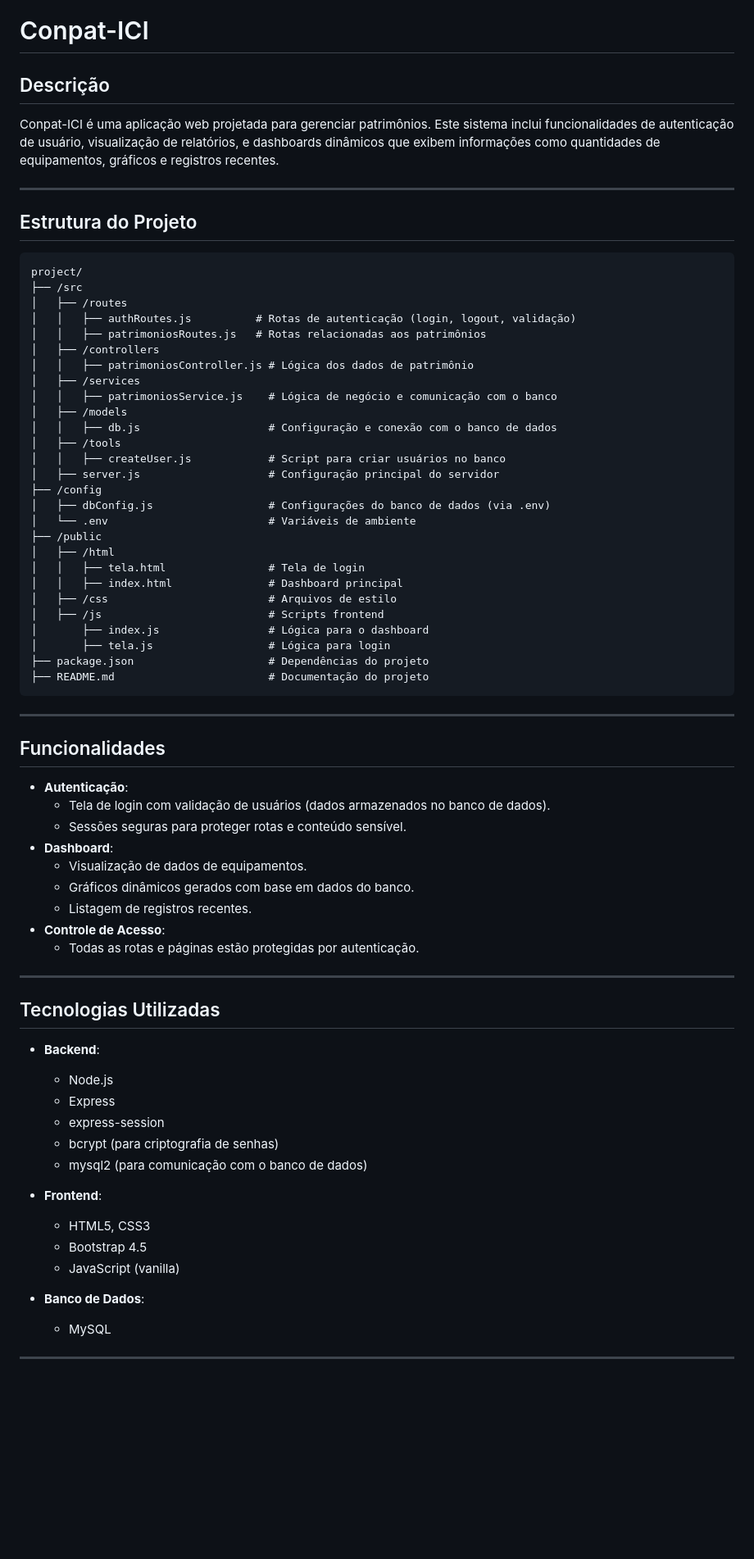
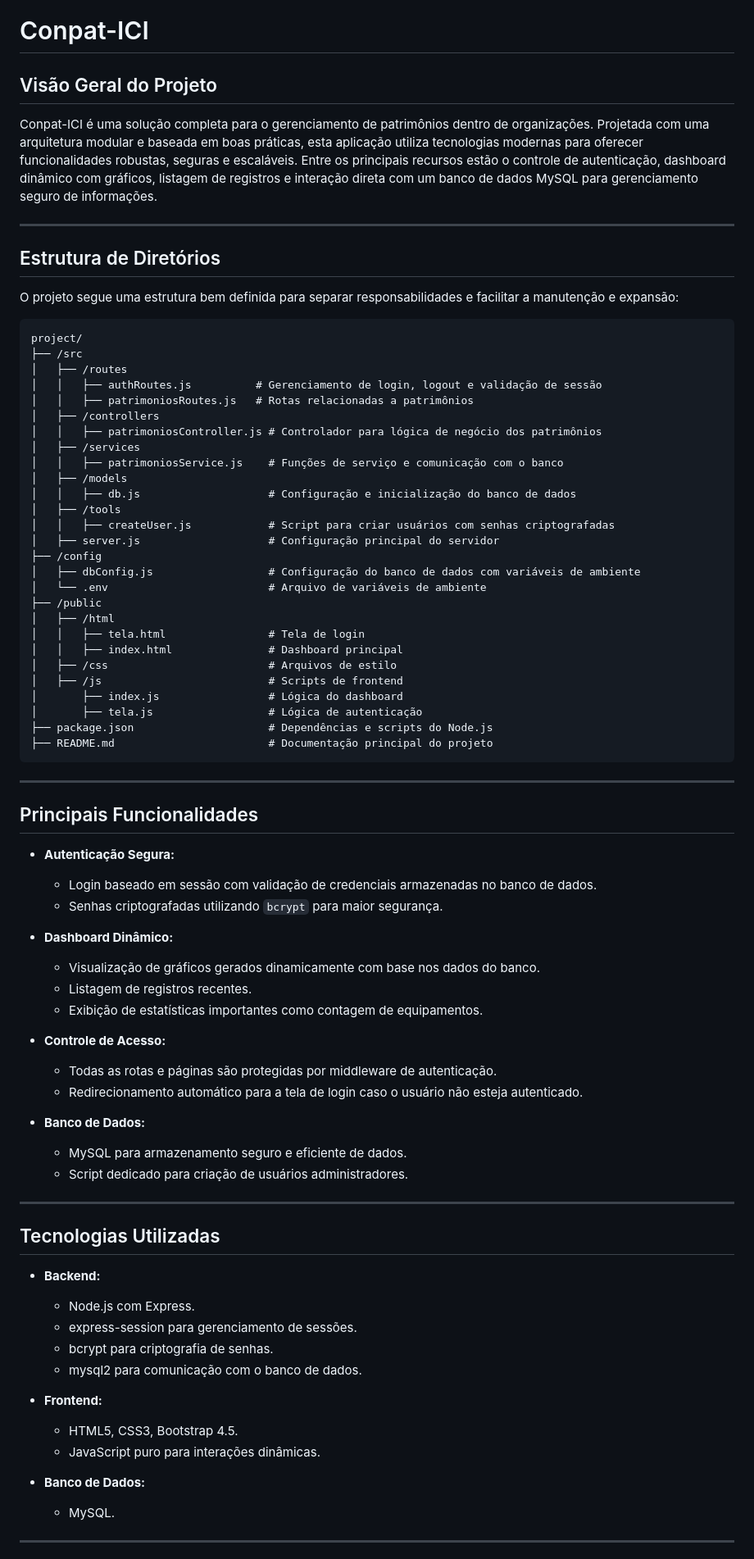
Before and after one commit to DevLucasLopes47/Conpat-ICI, a Markdown page: README.md, the part around the change printed below. Shown: that part at 82% size. Rendered like a GitHub page; blank space fills up the shorter version.

````diff
--- a/README.md
+++ b/README.md
@@ -1,74 +1,81 @@
 # Conpat-ICI
 
-## Descrição
-Conpat-ICI é uma aplicação web projetada para gerenciar patrimônios. Este sistema inclui funcionalidades de autenticação de usuário, visualização de relatórios, e dashboards dinâmicos que exibem informações como quantidades de equipamentos, gráficos e registros recentes.
+## Visão Geral do Projeto
+Conpat-ICI é uma solução completa para o gerenciamento de patrimônios dentro de organizações. Projetada com uma arquitetura modular e baseada em boas práticas, esta aplicação utiliza tecnologias modernas para oferecer funcionalidades robustas, seguras e escaláveis. Entre os principais recursos estão o controle de autenticação, dashboard dinâmico com gráficos, listagem de registros e interação direta com um banco de dados MySQL para gerenciamento seguro de informações.
 
 ---
 
-## Estrutura do Projeto
+## Estrutura de Diretórios
+
+O projeto segue uma estrutura bem definida para separar responsabilidades e facilitar a manutenção e expansão:
 
 ```
 project/
 ├── /src
 │   ├── /routes
-│   │   ├── authRoutes.js          # Rotas de autenticação (login, logout, validação)
-│   │   ├── patrimoniosRoutes.js   # Rotas relacionadas aos patrimônios
+│   │   ├── authRoutes.js          # Gerenciamento de login, logout e validação de sessão
+│   │   ├── patrimoniosRoutes.js   # Rotas relacionadas a patrimônios
 │   ├── /controllers
-│   │   ├── patrimoniosController.js # Lógica dos dados de patrimônio
+│   │   ├── patrimoniosController.js # Controlador para lógica de negócio dos patrimônios
 │   ├── /services
-│   │   ├── patrimoniosService.js    # Lógica de negócio e comunicação com o banco
+│   │   ├── patrimoniosService.js    # Funções de serviço e comunicação com o banco
 │   ├── /models
-│   │   ├── db.js                    # Configuração e conexão com o banco de dados
+│   │   ├── db.js                    # Configuração e inicialização do banco de dados
 │   ├── /tools
-│   │   ├── createUser.js            # Script para criar usuários no banco
+│   │   ├── createUser.js            # Script para criar usuários com senhas criptografadas
 │   ├── server.js                    # Configuração principal do servidor
 ├── /config
-│   ├── dbConfig.js                  # Configurações do banco de dados (via .env)
-│   └── .env                         # Variáveis de ambiente
+│   ├── dbConfig.js                  # Configuração do banco de dados com variáveis de ambiente
+│   └── .env                         # Arquivo de variáveis de ambiente
 ├── /public
 │   ├── /html
 │   │   ├── tela.html                # Tela de login
 │   │   ├── index.html               # Dashboard principal
 │   ├── /css                         # Arquivos de estilo
-│   ├── /js                          # Scripts frontend
-│       ├── index.js                 # Lógica para o dashboard
-│       ├── tela.js                  # Lógica para login
-├── package.json                     # Dependências do projeto
-├── README.md                        # Documentação do projeto
+│   ├── /js                          # Scripts de frontend
+│       ├── index.js                 # Lógica do dashboard
+│       ├── tela.js                  # Lógica de autenticação
+├── package.json                     # Dependências e scripts do Node.js
+├── README.md                        # Documentação principal do projeto
 ```
 
 ---
 
-## Funcionalidades
+## Principais Funcionalidades
 
-- **Autenticação**:
-  - Tela de login com validação de usuários (dados armazenados no banco de dados).
-  - Sessões seguras para proteger rotas e conteúdo sensível.
-- **Dashboard**:
-  - Visualização de dados de equipamentos.
-  - Gráficos dinâmicos gerados com base em dados do banco.
+- **Autenticação Segura:**
+  - Login baseado em sessão com validação de credenciais armazenadas no banco de dados.
+  - Senhas criptografadas utilizando `bcrypt` para maior segurança.
+
+- **Dashboard Dinâmico:**
+  - Visualização de gráficos gerados dinamicamente com base nos dados do banco.
   - Listagem de registros recentes.
-- **Controle de Acesso**:
-  - Todas as rotas e páginas estão protegidas por autenticação.
+  - Exibição de estatísticas importantes como contagem de equipamentos.
+
+- **Controle de Acesso:**
+  - Todas as rotas e páginas são protegidas por middleware de autenticação.
+  - Redirecionamento automático para a tela de login caso o usuário não esteja autenticado.
+
+- **Banco de Dados:**
+  - MySQL para armazenamento seguro e eficiente de dados.
+  - Script dedicado para criação de usuários administradores.
 
 ---
 
 ## Tecnologias Utilizadas
 
-- **Backend**:
-  - Node.js
-  - Express
-  - express-session
-  - bcrypt (para criptografia de senhas)
-  - mysql2 (para comunicação com o banco de dados)
+- **Backend:**
+  - Node.js com Express.
+  - express-session para gerenciamento de sessões.
+  - bcrypt para criptografia de senhas.
+  - mysql2 para comunicação com o banco de dados.
 
-- **Frontend**:
-  - HTML5, CSS3
-  - Bootstrap 4.5
-  - JavaScript (vanilla)
+- **Frontend:**
+  - HTML5, CSS3, Bootstrap 4.5.
+  - JavaScript puro para interações dinâmicas.
 
-- **Banco de Dados**:
-  - MySQL
+- **Banco de Dados:**
+  - MySQL.
 
 ---
 
````
Also changed, not shown: other parts of README.md (+39 -55 lines).
